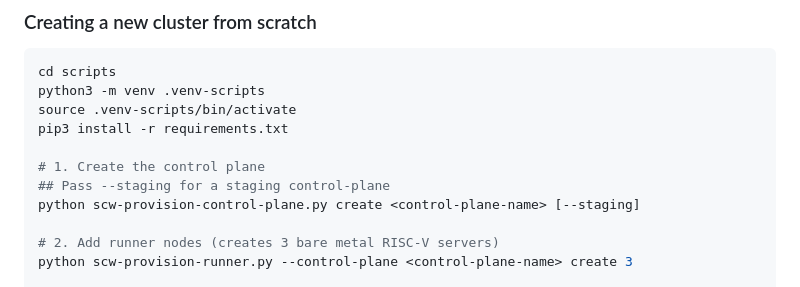
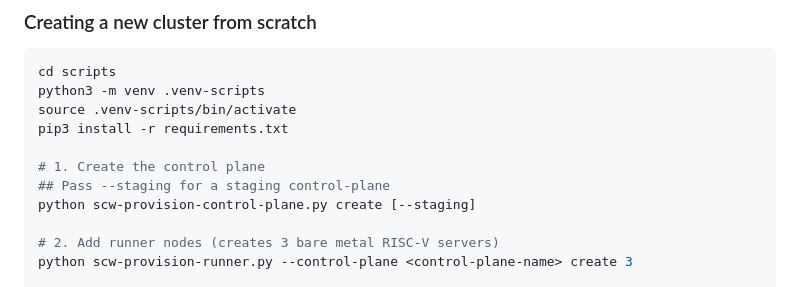
Before and after one commit to riseproject-dev/riscv-runner-app, a Markdown page: README.md, the part around the change. GitHub-like rendering.

Commit message:
fixup! Update README.md

```diff
--- a/README.md
+++ b/README.md
@@ -311,7 +311,7 @@ pip3 install -r requirements.txt
 
 # 1. Create the control plane
 ## Pass --staging for a staging control-plane
-python scw-provision-control-plane.py create <control-plane-name> [--staging]
+python scw-provision-control-plane.py create [--staging]
 
 # 2. Add runner nodes (creates 3 bare metal RISC-V servers)
 python scw-provision-runner.py --control-plane <control-plane-name> create 3
```
